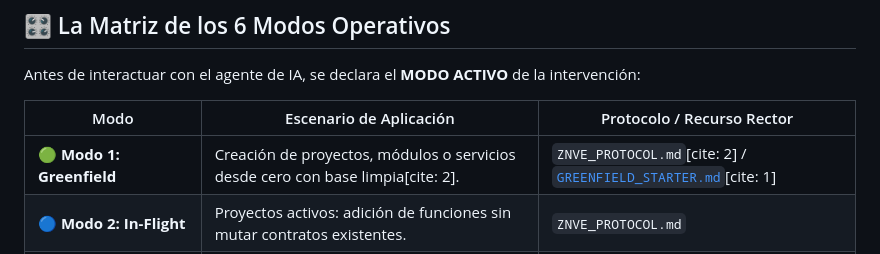
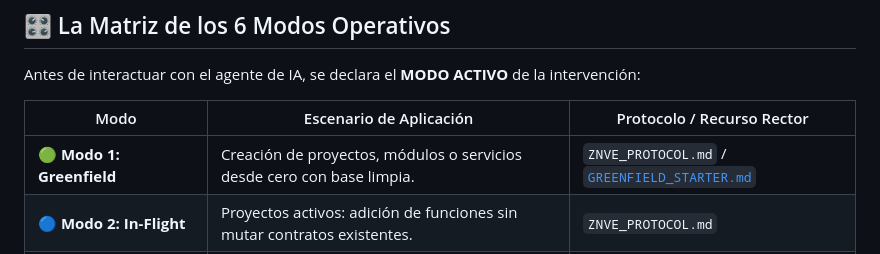
Before and after one commit to jeffryc6/znve-spec, a Markdown page: README.md, the part around the change. Rendered like a GitHub page.

Commit message:
Update Greenfield mode description in README
Removed citation references from the Greenfield mode description in the README.

```diff
--- a/README.md
+++ b/README.md
@@ -58,7 +58,7 @@ Antes de interactuar con el agente de IA, se declara el **MODO ACTIVO** de la in
 
 | Modo | Escenario de Aplicación | Protocolo / Recurso Rector |
 |---|---|---|
-| 🟢 **Modo 1: Greenfield** | Creación de proyectos, módulos o servicios desde cero con base limpia[cite: 2]. | `ZNVE_PROTOCOL.md`[cite: 2] / [`GREENFIELD_STARTER.md`](GREENFIELD_STARTER.md)[cite: 1] |
+| 🟢 **Modo 1: Greenfield** | Creación de proyectos, módulos o servicios desde cero con base limpia. | `ZNVE_PROTOCOL.md` / [`GREENFIELD_STARTER.md`](GREENFIELD_STARTER.md) |
 | 🔵 **Modo 2: In-Flight** | Proyectos activos: adición de funciones sin mutar contratos existentes. | `ZNVE_PROTOCOL.md` |
 | 🟠 **Modo 3: Hotfix & Recovery** | Crisis en producción: contención de impacto, diagnóstico de causa raíz y parche atómico acotado. | `ZNVE_ModernApps_Protocol.MD` |
 | 🟣 **Modo 4: Modern Maintenance** | Actualizaciones mayores de SDKs/APIs con *breaking changes* mediante adaptadores anti-corrupción. | `ZNVE_ModernApps_Protocol.MD` |
```
